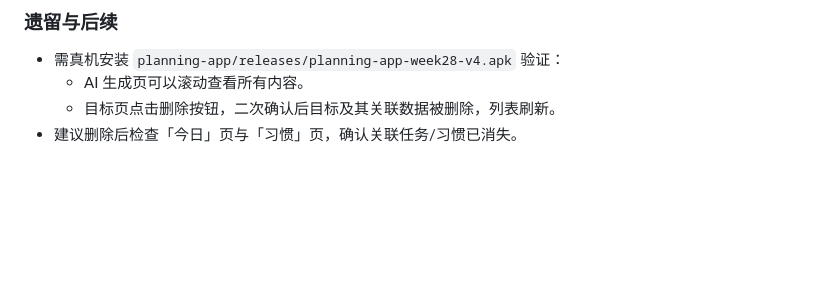
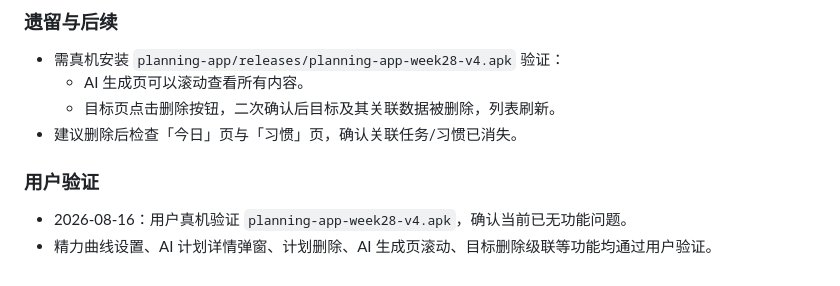
Before and after one commit to qeryuo112/planning-app, a Markdown page: docs/development-log.md, the part around the change. Rendered like a GitHub page; blank space fills up the shorter version.

```diff
--- a/docs/development-log.md
+++ b/docs/development-log.md
@@ -2631,3 +2631,8 @@ Week 9 候选方向：
   - AI 生成页可以滚动查看所有内容。
   - 目标页点击删除按钮，二次确认后目标及其关联数据被删除，列表刷新。
 - 建议删除后检查「今日」页与「习惯」页，确认关联任务/习惯已消失。
+
+### 用户验证
+
+- 2026-08-16：用户真机验证 `planning-app-week28-v4.apk`，确认当前已无功能问题。
+- 精力曲线设置、AI 计划详情弹窗、计划删除、AI 生成页滚动、目标删除级联等功能均通过用户验证。
```
Also changed, not shown: docs/testing-phase.md (+19 -0 lines), docs/项目阶段总结.md (+2 -0 lines).
